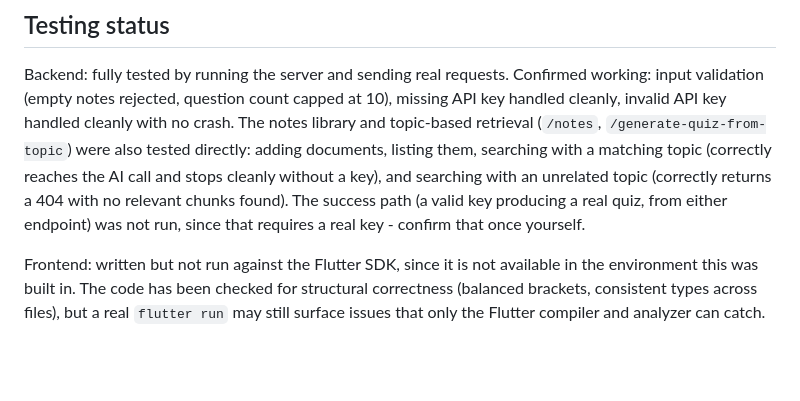
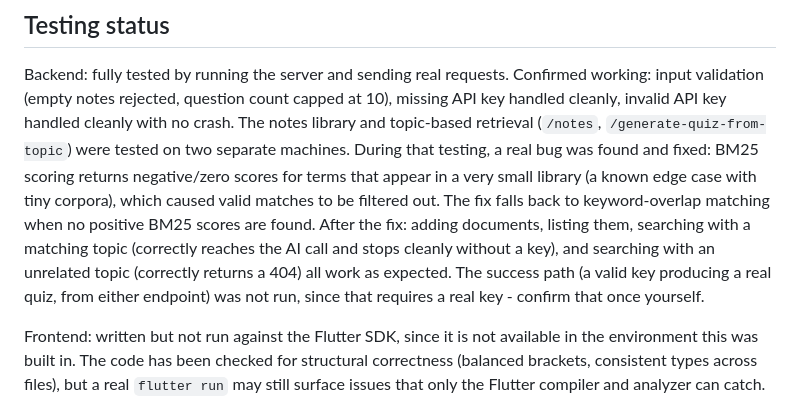
Before and after one commit to ChrisMantelos/ai-study-buddy, a Markdown page: README.md, the part around the change. GitHub-like rendering; blank space fills up the shorter version.

```diff
--- a/README.md
+++ b/README.md
@@ -128,13 +128,17 @@ Backend: fully tested by running the server and sending real requests.
 Confirmed working: input validation (empty notes rejected, question count
 capped at 10), missing API key handled cleanly, invalid API key handled
 cleanly with no crash. The notes library and topic-based retrieval
-(`/notes`, `/generate-quiz-from-topic`) were also tested directly: adding
+(`/notes`, `/generate-quiz-from-topic`) were tested on two separate
+machines. During that testing, a real bug was found and fixed: BM25
+scoring returns negative/zero scores for terms that appear in a very
+small library (a known edge case with tiny corpora), which caused valid
+matches to be filtered out. The fix falls back to keyword-overlap
+matching when no positive BM25 scores are found. After the fix: adding
 documents, listing them, searching with a matching topic (correctly
 reaches the AI call and stops cleanly without a key), and searching with
-an unrelated topic (correctly returns a 404 with no relevant chunks
-found). The success path (a valid key producing a real quiz, from either
-endpoint) was not run, since that requires a real key - confirm that once
-yourself.
+an unrelated topic (correctly returns a 404) all work as expected. The
+success path (a valid key producing a real quiz, from either endpoint)
+was not run, since that requires a real key - confirm that once yourself.
 
 Frontend: written but not run against the Flutter SDK, since it is not
 available in the environment this was built in. The code has been checked
```
